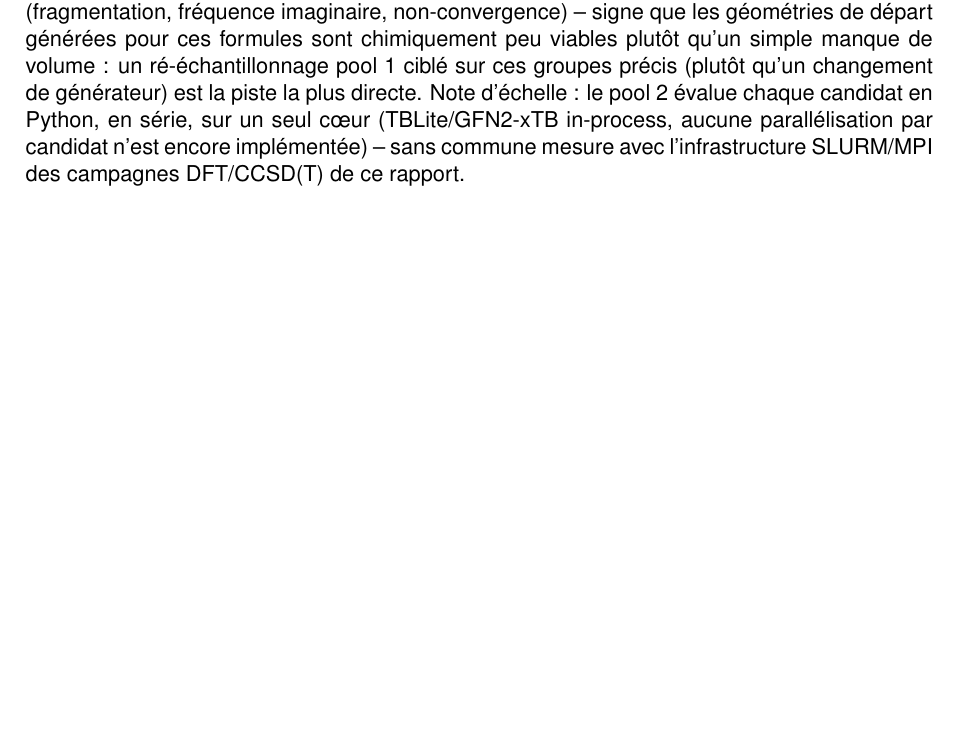
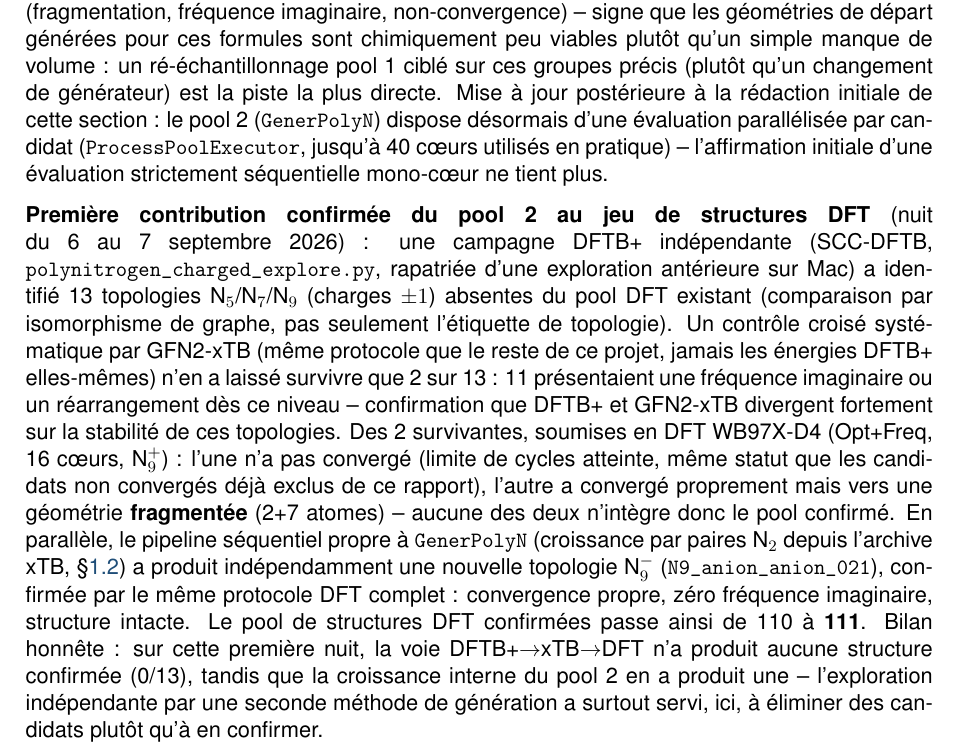
Before and after one commit to John-Akapulco/polyN, a LaTeX paper (orca_jobs/report/rapport_campagne_dft_wb97xd4_v1.tex): part of page 20 of 68, cut so that both start at the same text, the shorter picture padded with empty space. Compiled offline with pdfLaTeX.

Commit message:
Ajoute N9_anion_anion_021 au pool DFT confirmé (110→111 structures)
Première contribution confirmée de GenerPolyN au pool DFT. Campagne de
promotion parallèle (13 topologies DFTB+ rapatriées -> 2 survivantes au
pré-filtre xTB -> 0 confirmées en DFT, une non convergée, une fragmentée)
n'a produit aucune structure additionnelle -- voir rapport §10 pour le
bilan complet.

Co-Authored-By: Claude Sonnet 5 <noreply@anthropic.com>
Claude-Session: https://claude.ai/code/session_017V6MBoiD8G8hHPxUHJrdE8

```diff
--- a/orca_jobs/report/rapport_campagne_dft_wb97xd4_v1.tex
+++ b/orca_jobs/report/rapport_campagne_dft_wb97xd4_v1.tex
@@ -505,11 +505,41 @@ imaginaire, non-convergence) -- signe que les g\'eom\'etries de d\'epart
 g\'en\'er\'ees pour ces formules sont chimiquement peu viables plut\^ot
 qu'un simple manque de volume~: un r\'e-\'echantillonnage pool~1 cibl\'e
 sur ces groupes pr\'ecis (plut\^ot qu'un changement de g\'en\'erateur)
-est la piste la plus directe. Note d'\'echelle~: le pool~2 \'evalue
-chaque candidat en Python, en s\'erie, sur un seul c\oe ur (TBLite/GFN2-xTB
-in-process, aucune parall\'elisation par candidat n'est encore
-impl\'ement\'ee) -- sans commune mesure avec l'infrastructure
-SLURM/MPI des campagnes DFT/CCSD(T) de ce rapport.
+est la piste la plus directe. Mise \`a jour post\'erieure \`a la r\'edaction
+initiale de cette section~: le pool~2 (\texttt{GenerPolyN}) dispose
+d\'esormais d'une \'evaluation parall\'elis\'ee par candidat
+(\texttt{ProcessPoolExecutor}, jusqu'\`a 40 c\oe urs utilis\'es en
+pratique) -- l'affirmation initiale d'une \'evaluation strictement
+s\'equentielle mono-c\oe ur ne tient plus.
+
+\textbf{Premi\`ere contribution confirm\'ee du pool~2 au jeu de
+structures DFT} (nuit du 6 au 7 septembre 2026) : une campagne DFTB+
+ind\'ependante (SCC-DFTB, \texttt{polynitrogen\_charged\_explore.py},
+rapatri\'ee d'une exploration ant\'erieure sur Mac) a identifi\'e 13
+topologies N$_5$/N$_7$/N$_9$ (charges $\pm1$) absentes du pool DFT
+existant (comparaison par isomorphisme de graphe, pas seulement
+l'\'etiquette de topologie). Un contr\^ole crois\'e syst\'ematique par
+GFN2-xTB (m\^eme protocole que le reste de ce projet, jamais les
+\'energies DFTB+ elles-m\^emes) n'en a laiss\'e survivre que 2 sur 13~:
+11 pr\'esentaient une fr\'equence imaginaire ou un r\'earrangement d\`es
+ce niveau -- confirmation que DFTB+ et GFN2-xTB divergent fortement sur
+la stabilit\'e de ces topologies. Des 2 survivantes, soumises en DFT
+WB97X-D4 (Opt+Freq, 16~c\oe urs, N$_9^+$)~: l'une n'a pas converg\'e
+(limite de cycles atteinte, m\^eme statut que les candidats non
+convergés d\'ej\`a exclus de ce rapport), l'autre a converg\'e proprement
+mais vers une g\'eom\'etrie \textbf{fragment\'ee} (2+7 atomes) -- aucune
+des deux n'int\`egre donc le pool confirm\'e. En parall\`ele, le pipeline
+s\'equentiel propre \`a \texttt{GenerPolyN} (croissance par paires
+N$_2$ depuis l'archive xTB, \S\ref{sec:pools}) a produit ind\'ependamment
+une nouvelle topologie N$_9^-$ (\texttt{N9\_anion\_anion\_021}), confirm\'ee
+par le m\^eme protocole DFT complet~: convergence propre, z\'ero
+fr\'equence imaginaire, structure intacte. Le pool de structures DFT
+confirm\'ees passe ainsi de 110 \`a \textbf{111}. Bilan honn\^ete~: sur
+cette premi\`ere nuit, la voie DFTB+$\to$xTB$\to$DFT n'a produit aucune
+structure confirm\'ee (0/13), tandis que la croissance interne du
+pool~2 en a produit une -- l'exploration ind\'ependante par une
+seconde m\'ethode de g\'en\'eration a surtout servi, ici, \`a
+\'eliminer des candidats plut\^ot qu'\`a en confirmer.
 
 \section{Limites et prochaines \'etapes}
 \label{sec:limites}
```
Also changed, not shown: 1 other file.
